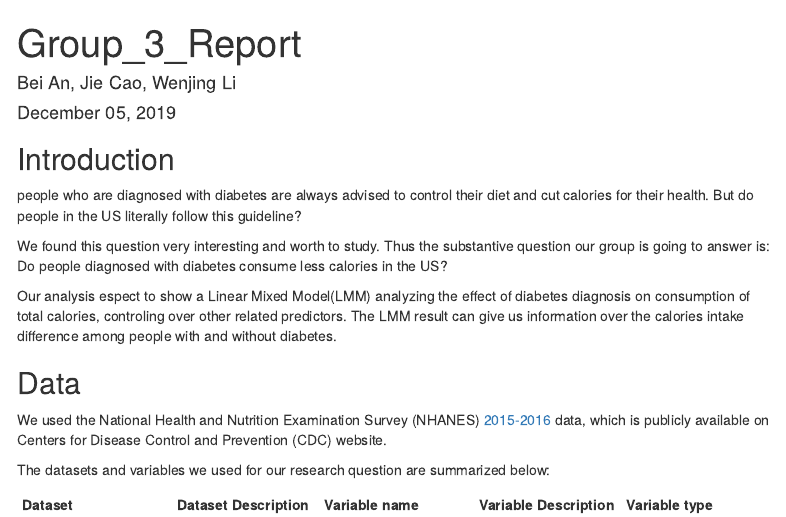
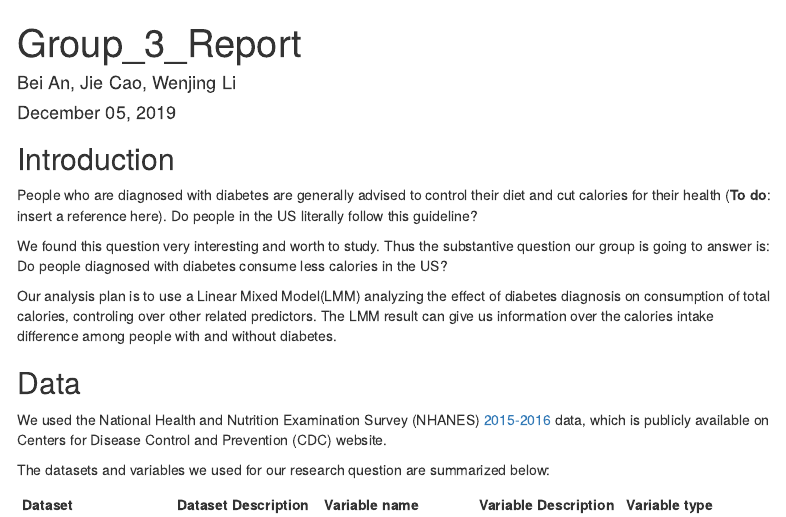
Before and after one commit to caojie528/Stats506_F19_Group3, an R Markdown document (Group_3_Report.Rmd): the page in a window 1100 px wide, from its top. Rendered offline with R 4.5, knitr and Pandoc, with nearby package versions; some code elsewhere in the file could not run offline; menus at the side of the page are left out.

Commit message:
Changed a few words

```diff
--- a/Group_3_Report.Rmd
+++ b/Group_3_Report.Rmd
@@ -15,11 +15,11 @@ library(SASmarkdown)
 
 ## Introduction
 
-people who are diagnosed with diabetes are always advised to control their diet and cut calories for their health. But do people in the US literally follow this guideline?
+People who are diagnosed with diabetes are generally advised to control their diet and cut calories for their health (**To do**: insert a reference here). Do people in the US literally follow this guideline?
 
 We found this question very interesting and worth to study. Thus the substantive question our group is going to answer is: Do people diagnosed with diabetes consume less calories in the US?
 
-Our analysis espect to show a Linear Mixed Model(LMM) analyzing the effect of diabetes diagnosis on consumption of total calories, controling over other related predictors. The LMM result can give us information over the calories intake difference among people with and without diabetes.
+Our analysis plan is to use a Linear Mixed Model(LMM) analyzing the effect of diabetes diagnosis on consumption of total calories, controling over other related predictors. The LMM result can give us information over the calories intake difference among people with and without diabetes.
 
 
 
```
